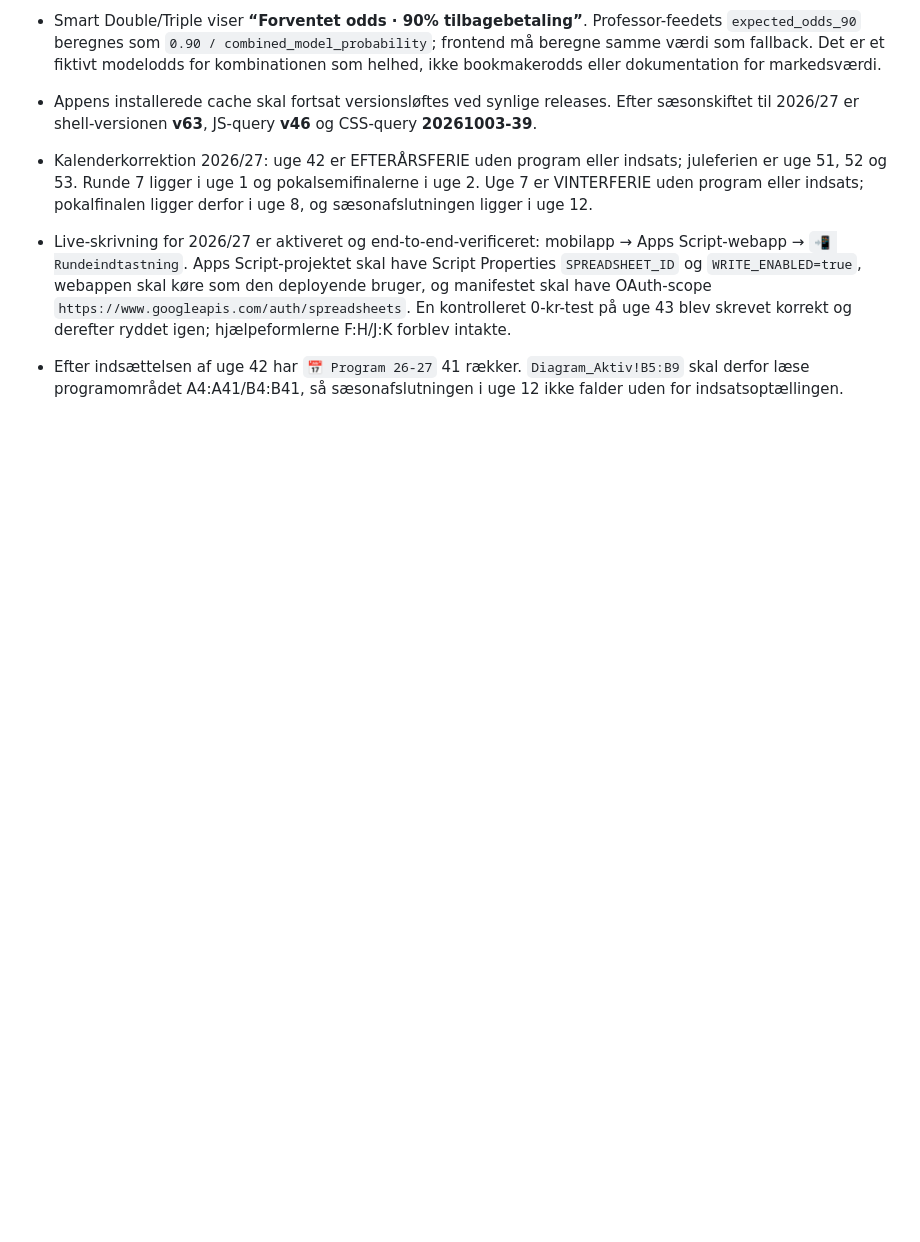
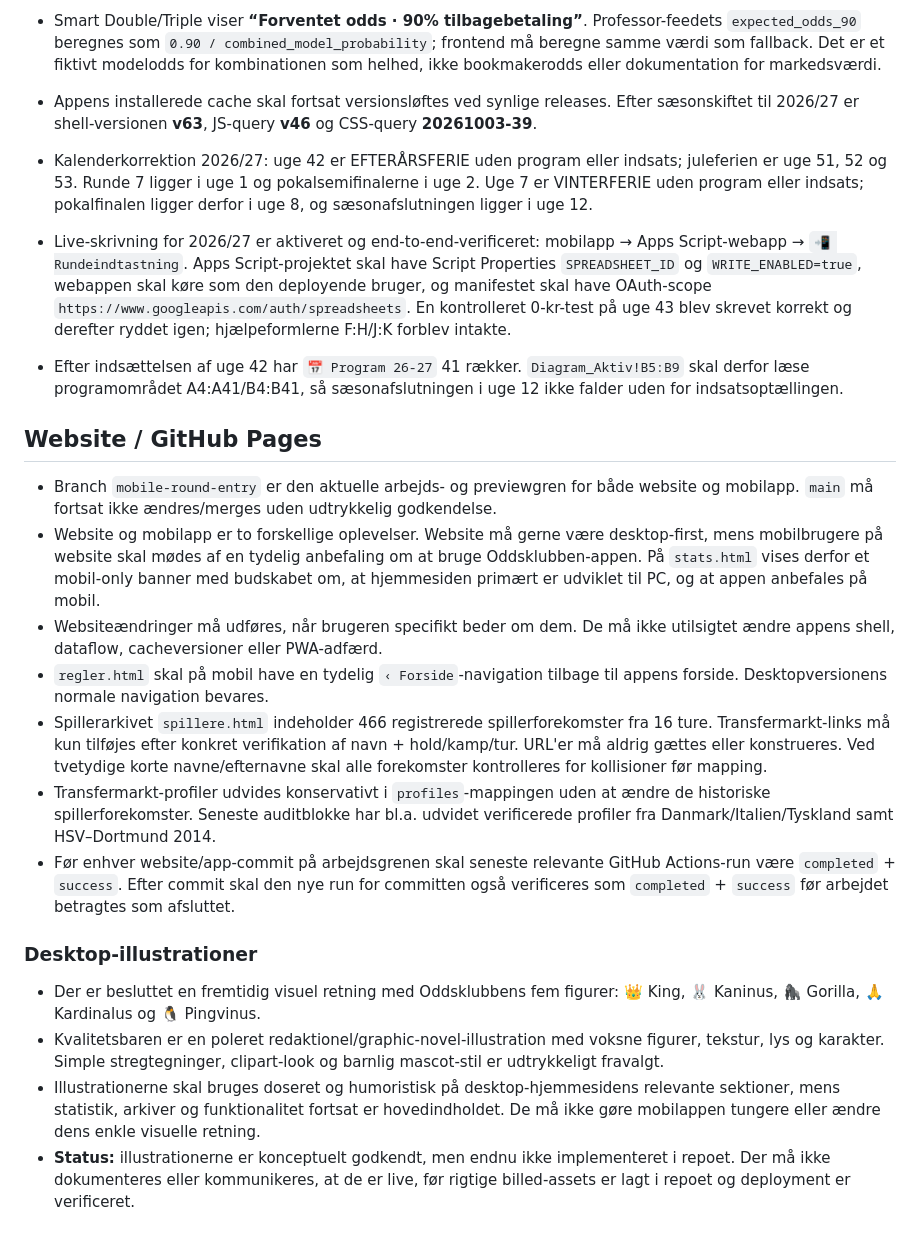
Before and after one commit to Stoffersen/oddsklubben, a Markdown page: AGENTS.md, the part around the change. Rendered like a GitHub page; blank space fills up the shorter version.

Commit message:
Update project handbooks

```diff
--- a/AGENTS.md
+++ b/AGENTS.md
@@ -197,3 +197,21 @@ Opdatér denne håndbog, når projektets datamodel, faste regler eller brugerpr
 
 - Live-skrivning for 2026/27 er aktiveret og end-to-end-verificeret: mobilapp → Apps Script-webapp → `📲 Rundeindtastning`. Apps Script-projektet skal have Script Properties `SPREADSHEET_ID` og `WRITE_ENABLED=true`, webappen skal køre som den deployende bruger, og manifestet skal have OAuth-scope `https://www.googleapis.com/auth/spreadsheets`. En kontrolleret 0-kr-test på uge 43 blev skrevet korrekt og derefter ryddet igen; hjælpeformlerne F:H/J:K forblev intakte.
 - Efter indsættelsen af uge 42 har `📅 Program 26-27` 41 rækker. `Diagram_Aktiv!B5:B9` skal derfor læse programområdet A4:A41/B4:B41, så sæsonafslutningen i uge 12 ikke falder uden for indsatsoptællingen.
+
+
+## Website / GitHub Pages
+
+- Branch `mobile-round-entry` er den aktuelle arbejds- og previewgren for både website og mobilapp. `main` må fortsat ikke ændres/merges uden udtrykkelig godkendelse.
+- Website og mobilapp er to forskellige oplevelser. Website må gerne være desktop-first, mens mobilbrugere på website skal mødes af en tydelig anbefaling om at bruge Oddsklubben-appen. På `stats.html` vises derfor et mobil-only banner med budskabet om, at hjemmesiden primært er udviklet til PC, og at appen anbefales på mobil.
+- Websiteændringer må udføres, når brugeren specifikt beder om dem. De må ikke utilsigtet ændre appens shell, dataflow, cacheversioner eller PWA-adfærd.
+- `regler.html` skal på mobil have en tydelig `‹ Forside`-navigation tilbage til appens forside. Desktopversionens normale navigation bevares.
+- Spillerarkivet `spillere.html` indeholder 466 registrerede spillerforekomster fra 16 ture. Transfermarkt-links må kun tilføjes efter konkret verifikation af navn + hold/kamp/tur. URL'er må aldrig gættes eller konstrueres. Ved tvetydige korte navne/efternavne skal alle forekomster kontrolleres for kollisioner før mapping.
+- Transfermarkt-profiler udvides konservativt i `profiles`-mappingen uden at ændre de historiske spillerforekomster. Seneste auditblokke har bl.a. udvidet verificerede profiler fra Danmark/Italien/Tyskland samt HSV–Dortmund 2014.
+- Før enhver website/app-commit på arbejdsgrenen skal seneste relevante GitHub Actions-run være `completed` + `success`. Efter commit skal den nye run for committen også verificeres som `completed` + `success` før arbejdet betragtes som afsluttet.
+
+### Desktop-illustrationer
+
+- Der er besluttet en fremtidig visuel retning med Oddsklubbens fem figurer: 👑 King, 🐰 Kaninus, 🦍 Gorilla, 🙏 Kardinalus og 🐧 Pingvinus.
+- Kvalitetsbaren er en poleret redaktionel/graphic-novel-illustration med voksne figurer, tekstur, lys og karakter. Simple stregtegninger, clipart-look og barnlig mascot-stil er udtrykkeligt fravalgt.
+- Illustrationerne skal bruges doseret og humoristisk på desktop-hjemmesidens relevante sektioner, mens statistik, arkiver og funktionalitet fortsat er hovedindholdet. De må ikke gøre mobilappen tungere eller ændre dens enkle visuelle retning.
+- **Status:** illustrationerne er konceptuelt godkendt, men endnu ikke implementeret i repoet. Der må ikke dokumenteres eller kommunikeres, at de er live, før rigtige billed-assets er lagt i repoet og deployment er verificeret.
```
